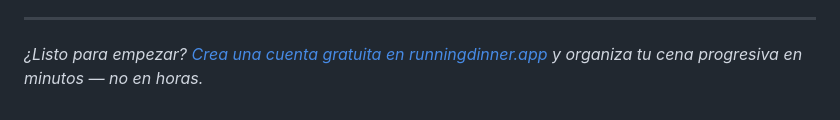
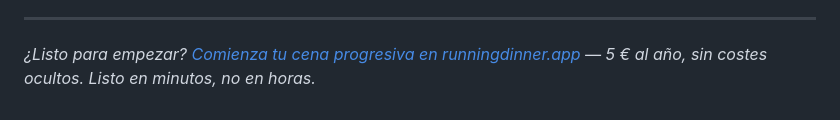
Before and after one commit to cyro-ux/runnindinner, a Markdown page: content/blog/como-organizar-una-cena-progresiva.md, the part around the change. Drawn GitHub-style.

```diff
--- a/content/blog/como-organizar-una-cena-progresiva.md
+++ b/content/blog/como-organizar-una-cena-progresiva.md
@@ -214,4 +214,4 @@ Con una hoja de cálculo es trabajo manual. runningdinner.app te permite recalcu
 
 ---
 
-*¿Listo para empezar? [Crea una cuenta gratuita en runningdinner.app](https://runningdinner.app) y organiza tu cena progresiva en minutos — no en horas.*
+*¿Listo para empezar? [Comienza tu cena progresiva en runningdinner.app](https://runningdinner.app) — 5 € al año, sin costes ocultos. Listo en minutos, no en horas.*
```
Also changed, not shown: content/blog/hoe-organiseer-je-een-running-dinner.md (+1 -1 lines), content/blog/how-to-organise-a-progressive-dinner.md (+1 -1 lines).
